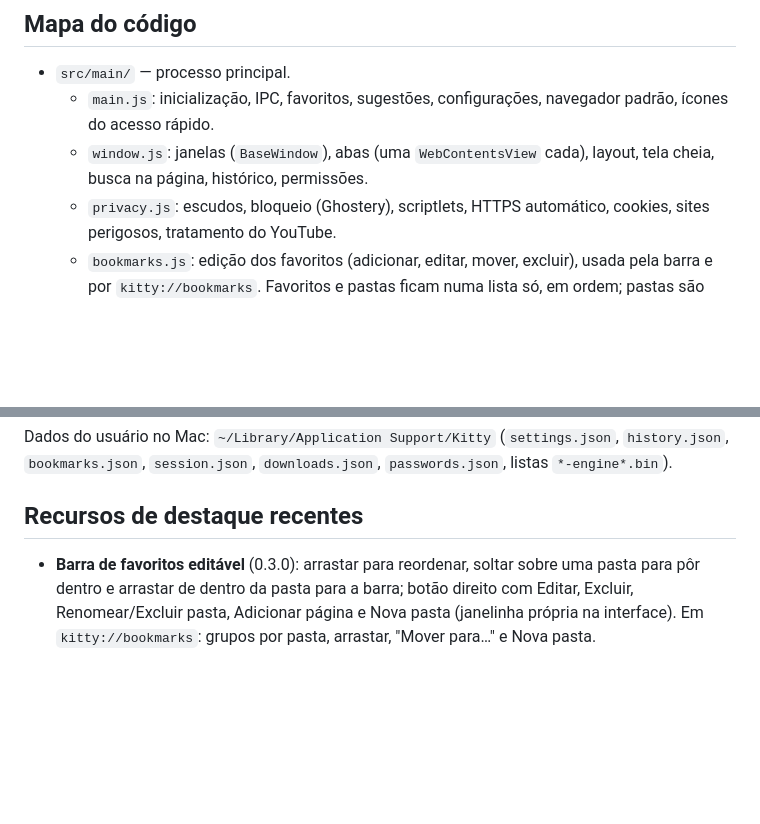
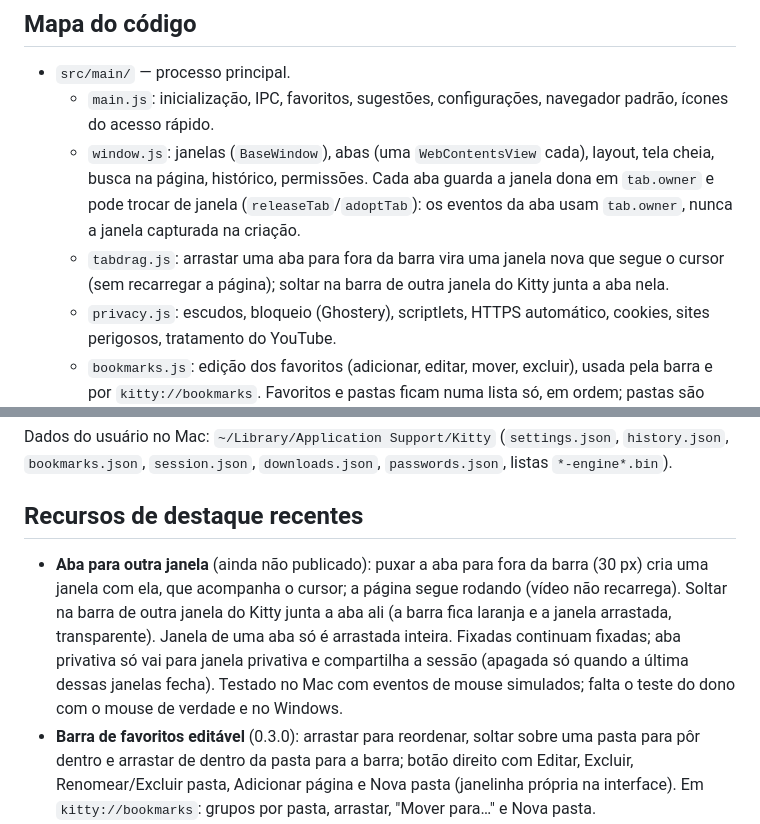
Before and after one commit to CaioGobbi/kitty-browser, a Markdown page: CLAUDE.md, 2 parts joined by grey strips. Rendered like a GitHub page; blank space fills up the shorter version.

Commit message:
CLAUDE.md: arrastar aba para outra janela
Co-Authored-By: Claude Opus 5.5 (1M context) <noreply@anthropic.com>

```diff
--- a/CLAUDE.md
+++ b/CLAUDE.md
@@ -18,7 +18,8 @@ O Kitty é um navegador focado em privacidade, no estilo do Brave, feito em Elec
 
 - `src/main/` — processo principal.
   - `main.js`: inicialização, IPC, favoritos, sugestões, configurações, navegador padrão, ícones do acesso rápido.
-  - `window.js`: janelas (`BaseWindow`), abas (uma `WebContentsView` cada), layout, tela cheia, busca na página, histórico, permissões.
+  - `window.js`: janelas (`BaseWindow`), abas (uma `WebContentsView` cada), layout, tela cheia, busca na página, histórico, permissões. Cada aba guarda a janela dona em `tab.owner` e pode trocar de janela (`releaseTab`/`adoptTab`): os eventos da aba usam `tab.owner`, nunca a janela capturada na criação.
+  - `tabdrag.js`: arrastar uma aba para fora da barra vira uma janela nova que segue o cursor (sem recarregar a página); soltar na barra de outra janela do Kitty junta a aba nela.
   - `privacy.js`: escudos, bloqueio (Ghostery), scriptlets, HTTPS automático, cookies, sites perigosos, tratamento do YouTube.
   - `bookmarks.js`: edição dos favoritos (adicionar, editar, mover, excluir), usada pela barra e por `kitty://bookmarks`. Favoritos e pastas ficam numa lista só, em ordem; pastas são itens `type: 'folder'` (podem ficar vazias) e cada item guarda o caminho da pasta em `folder`.
   - `importer.js`: importação de favoritos (com pastas) e histórico de Chrome, Brave, Edge, Vivaldi, Opera, Arc, Chromium e Firefox, lendo os arquivos locais, sem rede.
@@ -35,6 +36,7 @@ Dados do usuário no Mac: `~/Library/Application Support/Kitty` (`settings.json`
 
 ## Recursos de destaque recentes
 
+- **Aba para outra janela** (ainda não publicado): puxar a aba para fora da barra (30 px) cria uma janela com ela, que acompanha o cursor; a página segue rodando (vídeo não recarrega). Soltar na barra de outra janela do Kitty junta a aba ali (a barra fica laranja e a janela arrastada, transparente). Janela de uma aba só é arrastada inteira. Fixadas continuam fixadas; aba privativa só vai para janela privativa e compartilha a sessão (apagada só quando a última dessas janelas fecha). Testado no Mac com eventos de mouse simulados; falta o teste do dono com o mouse de verdade e no Windows.
 - **Barra de favoritos editável** (0.3.0): arrastar para reordenar, soltar sobre uma pasta para pôr dentro e arrastar de dentro da pasta para a barra; botão direito com Editar, Excluir, Renomear/Excluir pasta, Adicionar página e Nova pasta (janelinha própria na interface). Em `kitty://bookmarks`: grupos por pasta, arrastar, "Mover para…" e Nova pasta.
 - **Gerenciador de senhas** (0.3.0): tudo local, sem sincronização. Ao enviar um formulário de login, a aba mostra "Salvar a senha?" (ou "Atualizar"), com "Nunca neste site". Na próxima visita, uma conta só é preenchida sozinha em páginas seguras (HTTPS ou localhost); com várias, aparece uma lista ao clicar no campo. `kitty://passwords` mostra, copia, edita e apaga; em Macs com Touch ID, mostrar ou copiar pede a digital (vale 5 min). Nada é salvo em janela privativa. Limitações: só o quadro principal da página (não iframes), e um login que falha e recarrega a página também oferece salvar. A chave das senhas é a mesma "Kitty Safe Storage" dos cookies, no Keychain; com a assinatura "Kitty Local" uma versão nova continua lendo as senhas sem pedir nada (testado com cdhash diferente e o mesmo certificado).
 - **Importar de outro navegador** (0.2.4): em `kitty://settings` e no menu Favoritos. Favoritos não duplicam (por URL) e guardam a pasta de origem; a barra de favoritos mostra pastas de 1º nível como menus, e `kitty://bookmarks` agrupa por pasta. No macOS, quando o sistema bloqueia a leitura da pasta de outro navegador, o Kitty precisa de **Acesso Total ao Disco**; a tela de configurações mostra esses navegadores com um cadeado e o botão "Dar permissão" abre Ajustes do Sistema. Com assinatura ad-hoc o requisito do app é o cdhash, que muda a cada build, e o macOS esquece a permissão a cada atualização (o Kitty segue aparecendo ligado, mas é preciso removê-lo com − e adicionar de novo com +). Por isso o Mac é assinado com o certificado "Kitty Local" (ver "Cuidados de build").
```
